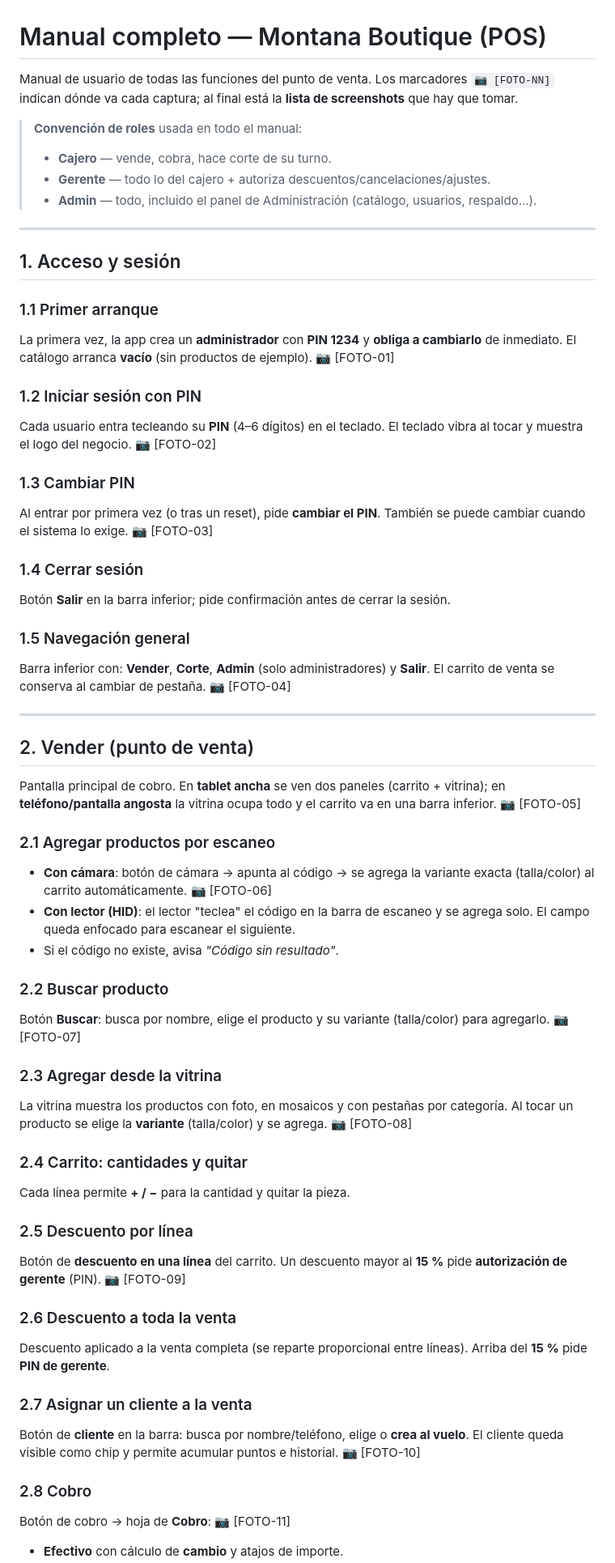
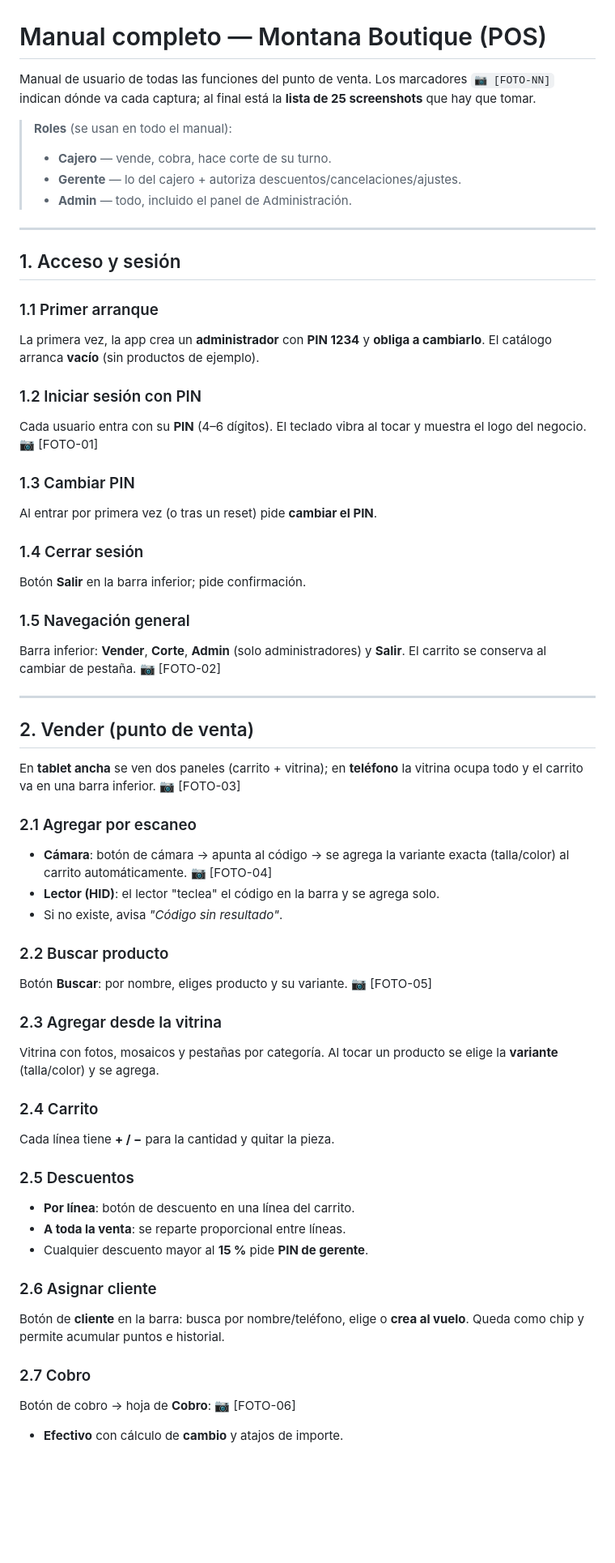
Before and after one commit to faridzeq89/shelby-caps, a Markdown page: docs/manual-completo.md, the part around one of its changes. Shown at 81% size. Drawn GitHub-style; blank space fills up the shorter version.

```diff
--- a/docs/manual-completo.md
+++ b/docs/manual-completo.md
@@ -1,13 +1,13 @@
 # Manual completo — Montana Boutique (POS)
 
 Manual de usuario de todas las funciones del punto de venta. Los marcadores
-`📷 [FOTO-NN]` indican dónde va cada captura; al final está la **lista de
+`📷 [FOTO-NN]` indican dónde va cada captura; al final está la **lista de 25
 screenshots** que hay que tomar.
 
-> **Convención de roles** usada en todo el manual:
+> **Roles** (se usan en todo el manual):
 > - **Cajero** — vende, cobra, hace corte de su turno.
-> - **Gerente** — todo lo del cajero + autoriza descuentos/cancelaciones/ajustes.
-> - **Admin** — todo, incluido el panel de Administración (catálogo, usuarios, respaldo…).
+> - **Gerente** — lo del cajero + autoriza descuentos/cancelaciones/ajustes.
+> - **Admin** — todo, incluido el panel de Administración.
 
 ---
 
@@ -15,64 +15,54 @@ screenshots** que hay que tomar.
 
 ### 1.1 Primer arranque
 La primera vez, la app crea un **administrador** con **PIN 1234** y **obliga a
-cambiarlo** de inmediato. El catálogo arranca **vacío** (sin productos de
-ejemplo). 📷 [FOTO-01]
+cambiarlo**. El catálogo arranca **vacío** (sin productos de ejemplo).
 
 ### 1.2 Iniciar sesión con PIN
-Cada usuario entra tecleando su **PIN** (4–6 dígitos) en el teclado. El teclado
-vibra al tocar y muestra el logo del negocio. 📷 [FOTO-02]
+Cada usuario entra con su **PIN** (4–6 dígitos). El teclado vibra al tocar y
+muestra el logo del negocio. 📷 [FOTO-01]
 
 ### 1.3 Cambiar PIN
-Al entrar por primera vez (o tras un reset), pide **cambiar el PIN**. También se
-puede cambiar cuando el sistema lo exige. 📷 [FOTO-03]
+Al entrar por primera vez (o tras un reset) pide **cambiar el PIN**.
 
 ### 1.4 Cerrar sesión
-Botón **Salir** en la barra inferior; pide confirmación antes de cerrar la sesión.
+Botón **Salir** en la barra inferior; pide confirmación.
 
 ### 1.5 Navegación general
-Barra inferior con: **Vender**, **Corte**, **Admin** (solo administradores) y
-**Salir**. El carrito de venta se conserva al cambiar de pestaña. 📷 [FOTO-04]
+Barra inferior: **Vender**, **Corte**, **Admin** (solo administradores) y
+**Salir**. El carrito se conserva al cambiar de pestaña. 📷 [FOTO-02]
 
 ---
 
 ## 2. Vender (punto de venta)
 
-Pantalla principal de cobro. En **tablet ancha** se ven dos paneles (carrito +
-vitrina); en **teléfono/pantalla angosta** la vitrina ocupa todo y el carrito va
-en una barra inferior. 📷 [FOTO-05]
+En **tablet ancha** se ven dos paneles (carrito + vitrina); en **teléfono** la
+vitrina ocupa todo y el carrito va en una barra inferior. 📷 [FOTO-03]
 
-### 2.1 Agregar productos por escaneo
-- **Con cámara**: botón de cámara → apunta al código → se agrega la variante
-  exacta (talla/color) al carrito automáticamente. 📷 [FOTO-06]
-- **Con lector (HID)**: el lector "teclea" el código en la barra de escaneo y se
-  agrega solo. El campo queda enfocado para escanear el siguiente.
-- Si el código no existe, avisa *"Código sin resultado"*.
+### 2.1 Agregar por escaneo
+- **Cámara**: botón de cámara → apunta al código → se agrega la variante exacta
+  (talla/color) al carrito automáticamente. 📷 [FOTO-04]
+- **Lector (HID)**: el lector "teclea" el código en la barra y se agrega solo.
+- Si no existe, avisa *"Código sin resultado"*.
 
 ### 2.2 Buscar producto
-Botón **Buscar**: busca por nombre, elige el producto y su variante (talla/color)
-para agregarlo. 📷 [FOTO-07]
+Botón **Buscar**: por nombre, eliges producto y su variante. 📷 [FOTO-05]
 
 ### 2.3 Agregar desde la vitrina
-La vitrina muestra los productos con foto, en mosaicos y con pestañas por
-categoría. Al tocar un producto se elige la **variante** (talla/color) y se
-agrega. 📷 [FOTO-08]
+Vitrina con fotos, mosaicos y pestañas por categoría. Al tocar un producto se
+elige la **variante** (talla/color) y se agrega.
 
-### 2.4 Carrito: cantidades y quitar
-Cada línea permite **+ / −** para la cantidad y quitar la pieza.
+### 2.4 Carrito
+Cada línea tiene **+ / −** para la cantidad y quitar la pieza.
 
-### 2.5 Descuento por línea
-Botón de **descuento en una línea** del carrito. Un descuento mayor al **15 %**
-pide **autorización de gerente** (PIN). 📷 [FOTO-09]
+### 2.5 Descuentos
+- **Por línea**: botón de descuento en una línea del carrito.
+- **A toda la venta**: se reparte proporcional entre líneas.
+- Cualquier descuento mayor al **15 %** pide **PIN de gerente**.
 
-### 2.6 Descuento a toda la venta
-Descuento aplicado a la venta completa (se reparte proporcional entre líneas).
-Arriba del **15 %** pide **PIN de gerente**.
+### 2.6 Asignar cliente
+Botón de **cliente** en la barra: busca por nombre/teléfono, elige o **crea al
+vuelo**. Queda como chip y permite acumular puntos e historial.
 
-### 2.7 Asignar un cliente a la venta
-Botón de **cliente** en la barra: busca por nombre/teléfono, elige o **crea al
-vuelo**. El cliente queda visible como chip y permite acumular puntos e historial.
-📷 [FOTO-10]
-
-### 2.8 Cobro
-Botón de cobro → hoja de **Cobro**: 📷 [FOTO-11]
+### 2.7 Cobro
+Botón de cobro → hoja de **Cobro**: 📷 [FOTO-06]
 - **Efectivo** con cálculo de **cambio** y atajos de importe.
```
Also changed, not shown: other parts of docs/manual-completo.md (+114 -185 lines).
